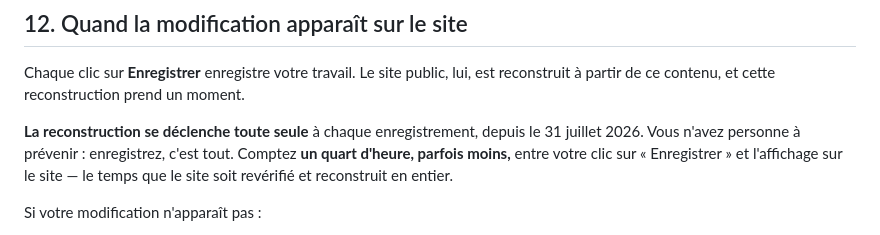
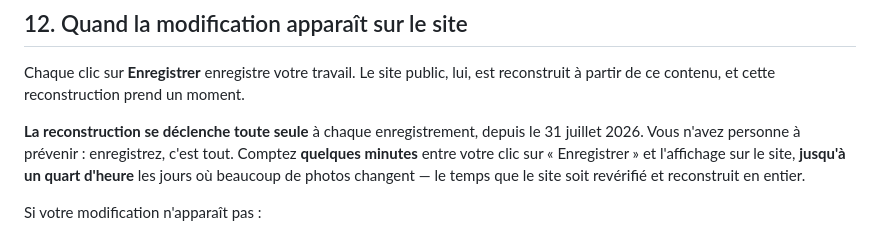
Before and after one commit to TheLiloji/de-feu-et-d-acier, a Markdown page: GUIDE-ADMIN.md, the part around the change. GitHub-like rendering.

```diff
--- a/GUIDE-ADMIN.md
+++ b/GUIDE-ADMIN.md
@@ -741,9 +741,10 @@ est reconstruit à partir de ce contenu, et cette reconstruction prend un moment
 
 **La reconstruction se déclenche toute seule** à chaque enregistrement, depuis
 le 31 juillet 2026. Vous n'avez personne à prévenir : enregistrez, c'est tout.
-Comptez **un quart d'heure, parfois moins,** entre votre clic sur
-« Enregistrer » et l'affichage sur le site — le temps que le site soit
-revérifié et reconstruit en entier.
+Comptez **quelques minutes** entre votre clic sur « Enregistrer » et
+l'affichage sur le site, **jusqu'à un quart d'heure** les jours où beaucoup de
+photos changent — le temps que le site soit revérifié et reconstruit en
+entier.
 
 Si votre modification n'apparaît pas :
 
```
Also changed, not shown: docs/refonte/rapport-nuit-31-07-2026.md (added, +143 -0 lines).
